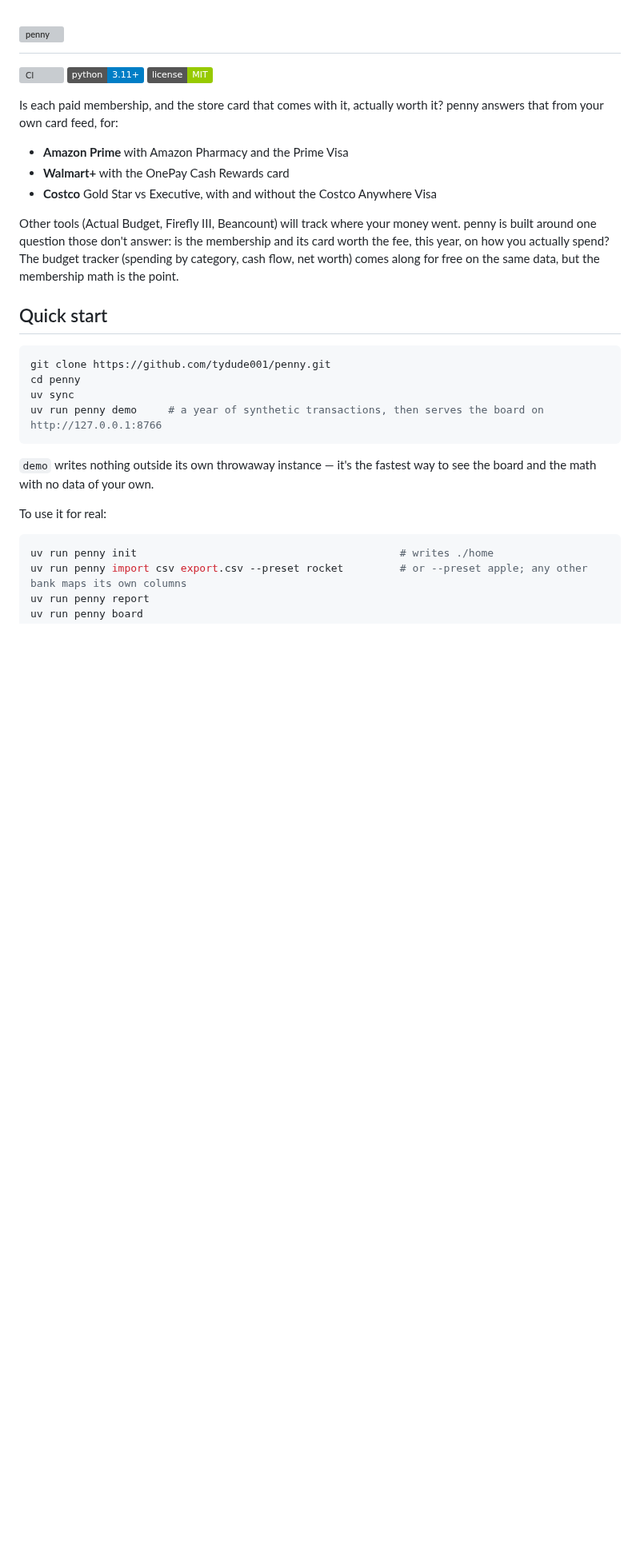
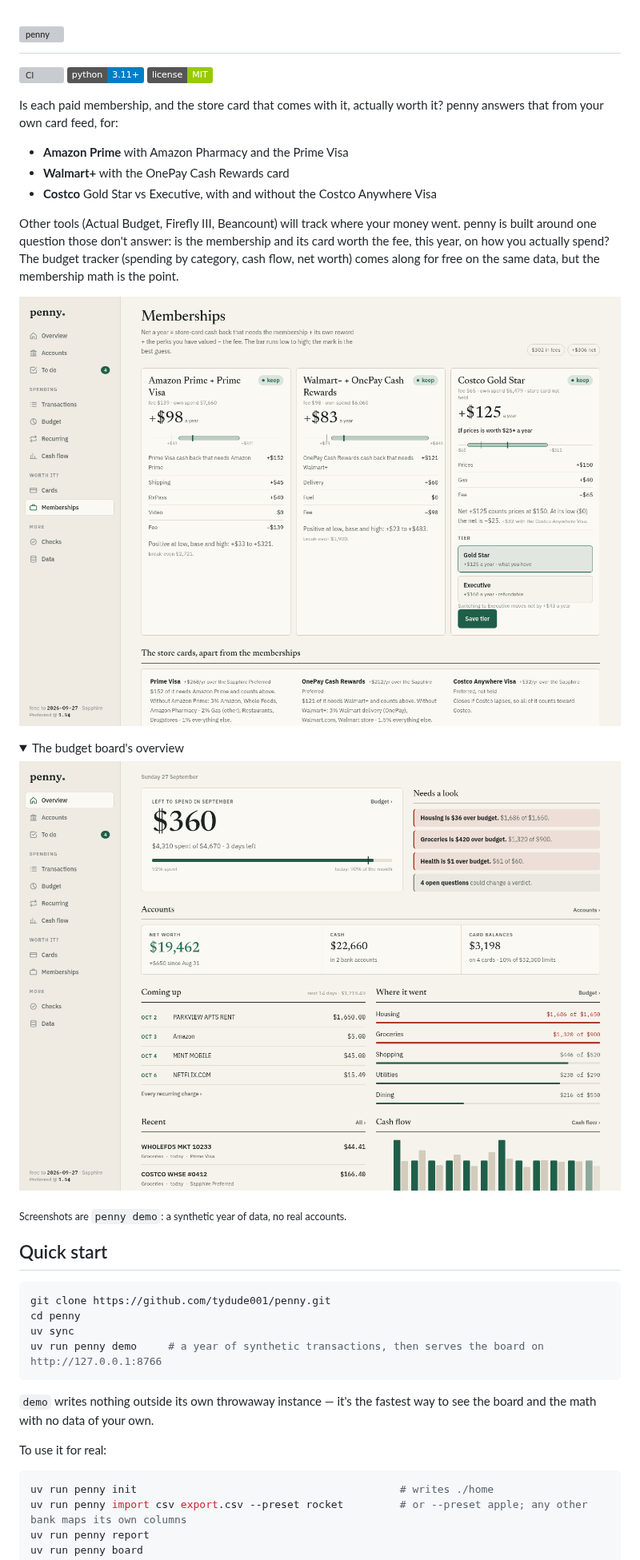
Before and after one commit to tydude001/penny, a Markdown page: README.md, the part around the change. Shown at 80% size. Drawn GitHub-style; pictures changed too: docs/screenshots/memberships.png (added), docs/screenshots/overview.png (added); folded sections open; badges without logos; blank space fills up the shorter version; grey boxes are pictures that could not be loaded.

Commit message:
feat: README screenshots of the demo board
Co-Authored-By: Claude Opus 5.5 <noreply@anthropic.com>

```diff
--- a/README.md
+++ b/README.md
@@ -22,7 +22,16 @@ membership and its card worth the fee, this year, on how you actually spend?
 The budget tracker (spending by category, cash flow, net worth) comes along
 for free on the same data, but the membership math is the point.
 
-<!-- screenshots from penny demo -->
+![The Memberships page: each membership and its store card, netted against the fee, with a low–high range](docs/screenshots/memberships.png)
+
+<details>
+<summary>The budget board's overview</summary>
+
+![The Overview page: left to spend this month, accounts, upcoming charges and spending by category](docs/screenshots/overview.png)
+
+</details>
+
+<sub>Screenshots are `penny demo`: a synthetic year of data, no real accounts.</sub>
 
 ## Quick start
 
```
